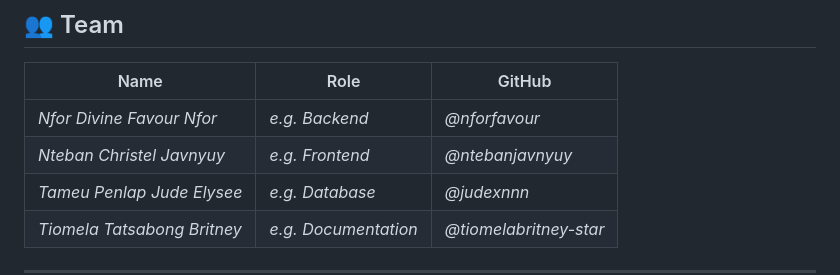
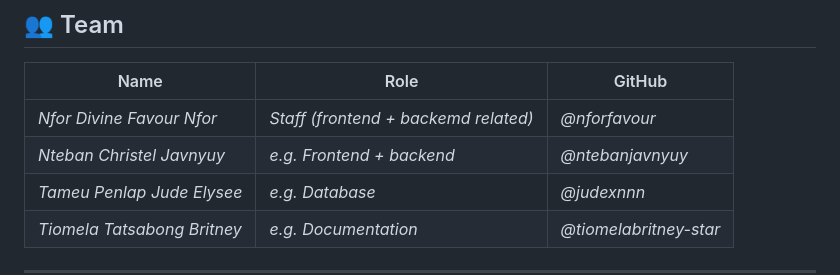
Before and after one commit to nforfavour/SmartBank-Queue-Management-System, a Markdown page: README.md, the part around the change. Drawn GitHub-style.

```diff
--- a/README.md
+++ b/README.md
@@ -367,8 +367,8 @@ Please avoid committing directly to `main`.
 
 | Name | Role | GitHub |
 |---|---|---|
-| _Nfor Divine Favour Nfor_ | _e.g. Backend_ | _@nforfavour_ |
-| _Nteban Christel Javnyuy_ | _e.g. Frontend_ | _@ntebanjavnyuy_ |
+| _Nfor Divine Favour Nfor_ | _Staff (frontend + backemd related)_ | _@nforfavour_ |
+| _Nteban Christel Javnyuy_ | _e.g. Frontend + backend_ | _@ntebanjavnyuy_ |
 | _Tameu Penlap Jude Elysee_ | _e.g. Database_ | _@judexnnn_ |
 | _Tiomela Tatsabong Britney_ | _e.g. Documentation_ | _@tiomelabritney-star_ |
 
```
